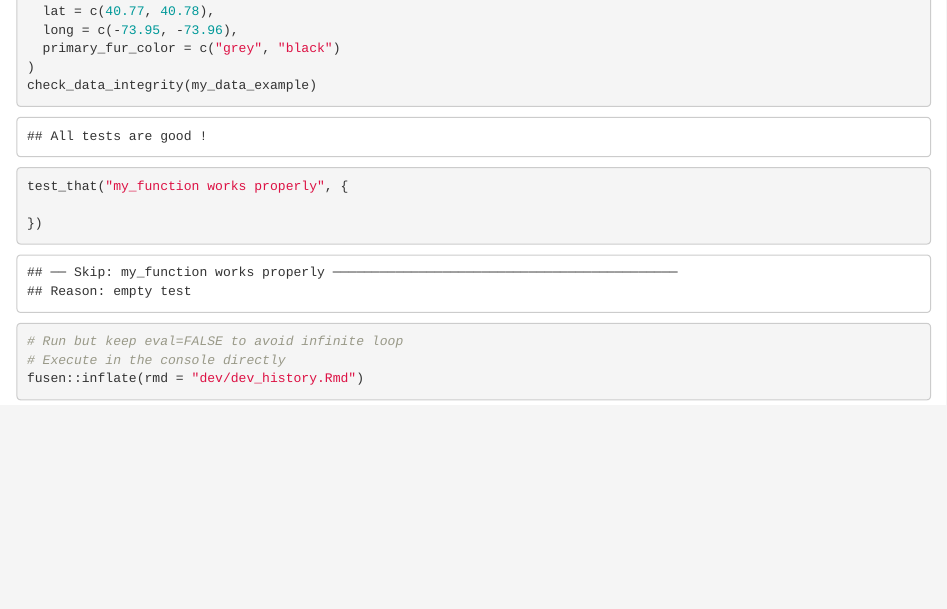
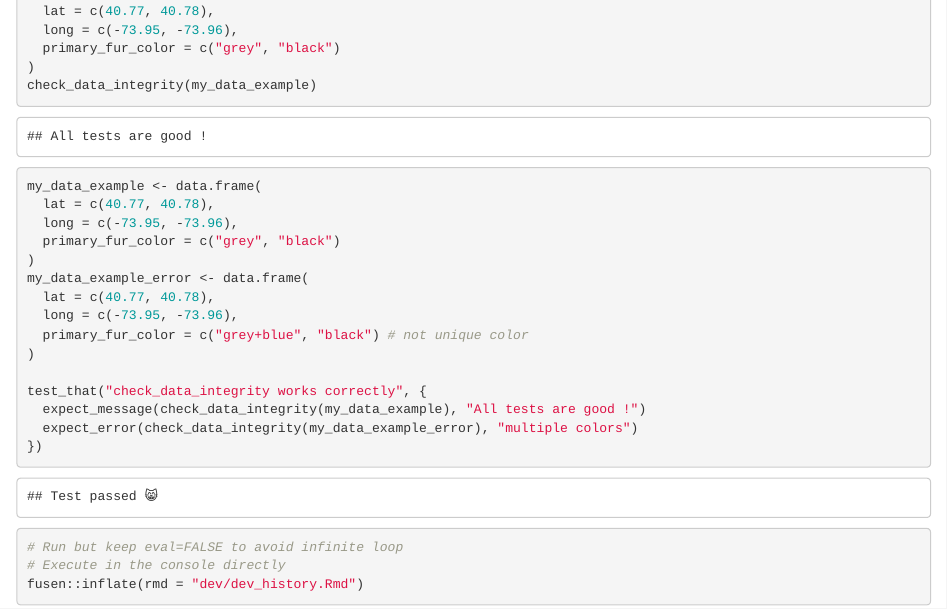
Before and after one commit to statnmap/squirrels.fusen, an R Markdown document (dev/dev_history.Rmd): the page in a window 1100 px wide, from 1260 px down. Rendered offline with R 4.5, knitr and Pandoc, with nearby package versions; code that draws random numbers runs with fixed seeds of ours; some code elsewhere in the file could not run offline.

Commit message:
Add tests

````diff
--- a/dev/dev_history.Rmd
+++ b/dev/dev_history.Rmd
@@ -78,9 +78,21 @@ my_data_example <- data.frame(
 check_data_integrity(my_data_example)
 ```
 
-```{r tests-1}
-test_that("my_function works properly", {
+```{r tests-1, eval=TRUE, echo=TRUE}
+my_data_example <- data.frame(
+  lat = c(40.77, 40.78),
+  long = c(-73.95, -73.96),
+  primary_fur_color = c("grey", "black")
+)
+my_data_example_error <- data.frame(
+  lat = c(40.77, 40.78),
+  long = c(-73.95, -73.96),
+  primary_fur_color = c("grey+blue", "black") # not unique color
+)
 
+test_that("check_data_integrity works correctly", {
+  expect_message(check_data_integrity(my_data_example), "All tests are good !")
+  expect_error(check_data_integrity(my_data_example_error), "multiple colors")
 })
 ```
 
````
